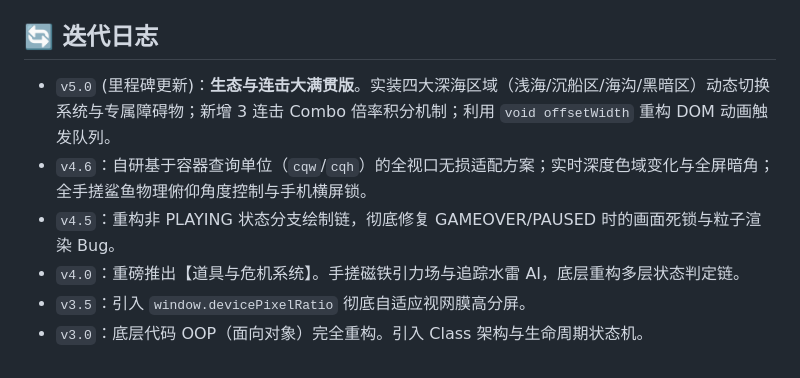
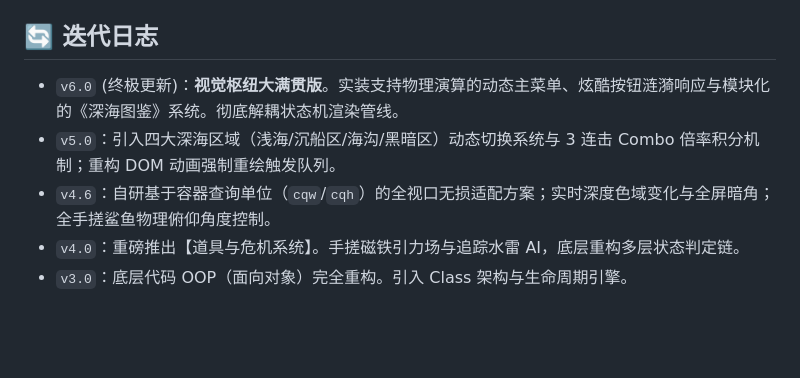
Before and after one commit to guofudamo2007-lab/AbyssDash, a Markdown page: README.md, the part around one of its changes. GitHub-like rendering; blank space fills up the shorter version.

```diff
--- a/README.md
+++ b/README.md
@@ -46,9 +45,8 @@
 
 ## 🔄 迭代日志
 
-* `v5.0` (里程碑更新)：**生态与连击大满贯版**。实装四大深海区域（浅海/沉船区/海沟/黑暗区）动态切换系统与专属障碍物；新增 3 连击 Combo 倍率积分机制；利用 `void offsetWidth` 重构 DOM 动画触发队列。
-* `v4.6`：自研基于容器查询单位（`cqw`/`cqh`）的全视口无损适配方案；实时深度色域变化与全屏暗角；全手搓鲨鱼物理俯仰角度控制与手机横屏锁。
-* `v4.5`：重构非 PLAYING 状态分支绘制链，彻底修复 GAMEOVER/PAUSED 时的画面死锁与粒子渲染 Bug。
+* `v6.0` (终极更新)：**视觉枢纽大满贯版**。实装支持物理演算的动态主菜单、炫酷按钮涟漪响应与模块化的《深海图鉴》系统。彻底解耦状态机渲染管线。
+* `v5.0`：引入四大深海区域（浅海/沉船区/海沟/黑暗区）动态切换系统与 3 连击 Combo 倍率积分机制；重构 DOM 动画强制重绘触发队列。
+* `v4.6`：自研基于容器查询单位（`cqw`/`cqh`）的全视口无损适配方案；实时深度色域变化与全屏暗角；全手搓鲨鱼物理俯仰角度控制。
 * `v4.0`：重磅推出【道具与危机系统】。手搓磁铁引力场与追踪水雷 AI，底层重构多层状态判定链。
-* `v3.5`：引入 `window.devicePixelRatio` 彻底自适应视网膜高分屏。
-* `v3.0`：底层代码 OOP（面向对象）完全重构。引入 Class 架构与生命周期状态机。
+* `v3.0`：底层代码 OOP（面向对象）完全重构。引入 Class 架构与生命周期引擎。
```
Also changed, not shown: other parts of README.md (+17 -18 lines).
